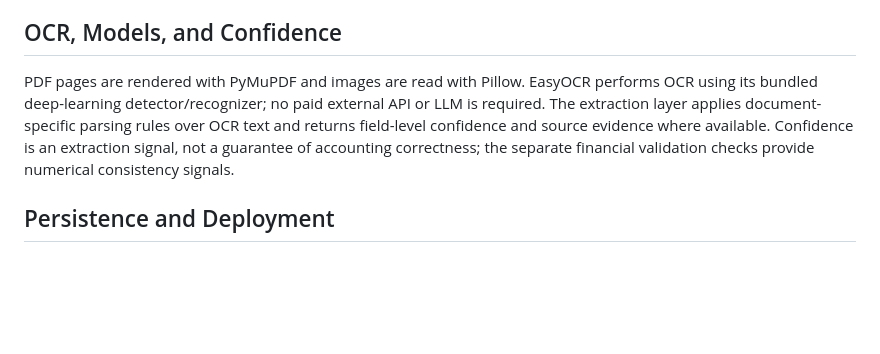
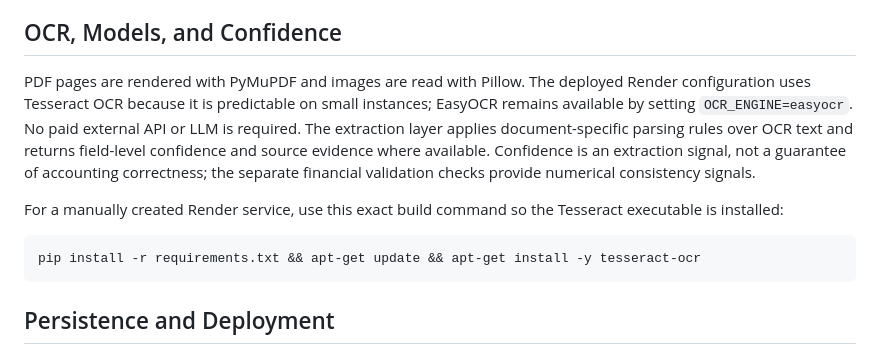
Before and after one commit to MSRAM-04/document-intelligence-platform, a Markdown page: README.md, the part around the change. Rendered like a GitHub page; blank space fills up the shorter version.

Commit message:
Document Render OCR system dependency

````diff
--- a/README.md
+++ b/README.md
@@ -131,7 +131,13 @@ The upload response includes `extracted_data`, `validation`, `file_validation`,
 
 ## OCR, Models, and Confidence
 
-PDF pages are rendered with PyMuPDF and images are read with Pillow. EasyOCR performs OCR using its bundled deep-learning detector/recognizer; no paid external API or LLM is required. The extraction layer applies document-specific parsing rules over OCR text and returns field-level confidence and source evidence where available. Confidence is an extraction signal, not a guarantee of accounting correctness; the separate financial validation checks provide numerical consistency signals.
+PDF pages are rendered with PyMuPDF and images are read with Pillow. The deployed Render configuration uses Tesseract OCR because it is predictable on small instances; EasyOCR remains available by setting `OCR_ENGINE=easyocr`. No paid external API or LLM is required. The extraction layer applies document-specific parsing rules over OCR text and returns field-level confidence and source evidence where available. Confidence is an extraction signal, not a guarantee of accounting correctness; the separate financial validation checks provide numerical consistency signals.
+
+For a manually created Render service, use this exact build command so the Tesseract executable is installed:
+
+```text
+pip install -r requirements.txt && apt-get update && apt-get install -y tesseract-ocr
+```
 
 ## Persistence and Deployment
 
````
